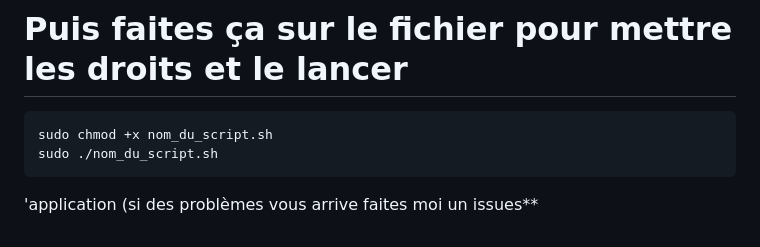
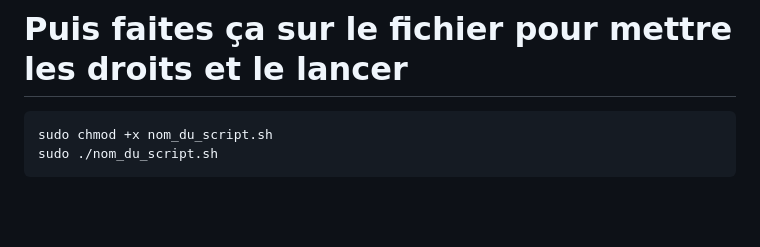
Before and after one commit to Losange2/CVitae, a Markdown page: README.md, the part around the change. GitHub-like rendering; blank space fills up the shorter version.

Commit message:
Clean up README formatting and remove extra lines
Removed unnecessary lines and fixed formatting.

````diff
--- a/README.md
+++ b/README.md
@@ -397,5 +397,3 @@ echo ""
 sudo chmod +x nom_du_script.sh
 sudo ./nom_du_script.sh
 ```
-
-'application (si des problèmes vous arrive faites moi un issues**
````
